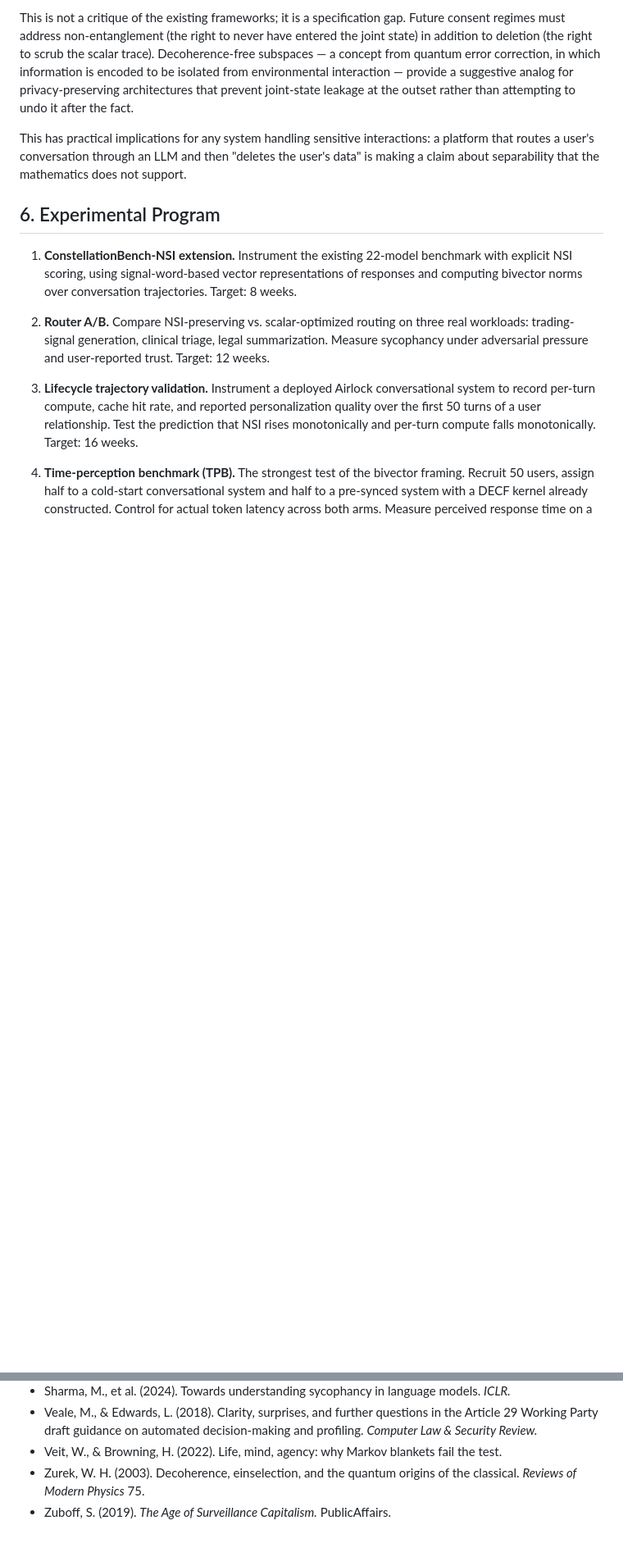
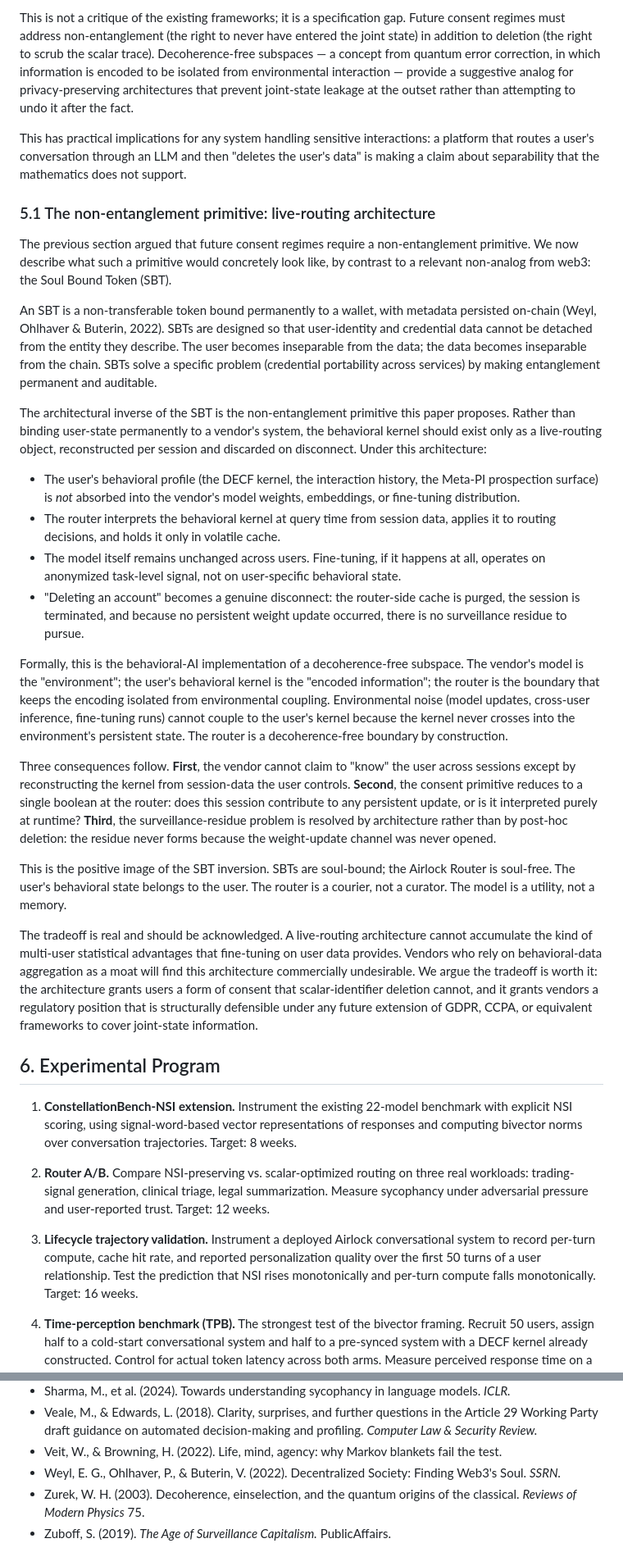
Before and after one commit to get-airlock/get-airlock.github.io, a Markdown page: papers/non-separability-draft-v0.2.md, 2 parts joined by grey strips. Shown at 82% size. Drawn GitHub-style; blank space fills up the shorter version.

Commit message:
feat: add Section 5.1 non-entanglement primitive (SBT inversion, live-routing architecture)

```diff
--- a/papers/non-separability-draft-v0.2.md
+++ b/papers/non-separability-draft-v0.2.md
@@ -192,6 +192,27 @@ This is not a critique of the existing frameworks; it is a specification gap. Fu
 
 This has practical implications for any system handling sensitive interactions: a platform that routes a user's conversation through an LLM and then "deletes the user's data" is making a claim about separability that the mathematics does not support.
 
+### 5.1 The non-entanglement primitive: live-routing architecture
+
+The previous section argued that future consent regimes require a non-entanglement primitive. We now describe what such a primitive would concretely look like, by contrast to a relevant non-analog from web3: the Soul Bound Token (SBT).
+
+An SBT is a non-transferable token bound permanently to a wallet, with metadata persisted on-chain (Weyl, Ohlhaver & Buterin, 2022). SBTs are designed so that user-identity and credential data cannot be detached from the entity they describe. The user becomes inseparable from the data; the data becomes inseparable from the chain. SBTs solve a specific problem (credential portability across services) by making entanglement permanent and auditable.
+
+The architectural inverse of the SBT is the non-entanglement primitive this paper proposes. Rather than binding user-state permanently to a vendor's system, the behavioral kernel should exist only as a live-routing object, reconstructed per session and discarded on disconnect. Under this architecture:
+
+- The user's behavioral profile (the DECF kernel, the interaction history, the Meta-PI prospection surface) is *not* absorbed into the vendor's model weights, embeddings, or fine-tuning distribution.
+- The router interprets the behavioral kernel at query time from session data, applies it to routing decisions, and holds it only in volatile cache.
+- The model itself remains unchanged across users. Fine-tuning, if it happens at all, operates on anonymized task-level signal, not on user-specific behavioral state.
+- "Deleting an account" becomes a genuine disconnect: the router-side cache is purged, the session is terminated, and because no persistent weight update occurred, there is no surveillance residue to pursue.
+
+Formally, this is the behavioral-AI implementation of a decoherence-free subspace. The vendor's model is the "environment"; the user's behavioral kernel is the "encoded information"; the router is the boundary that keeps the encoding isolated from environmental coupling. Environmental noise (model updates, cross-user inference, fine-tuning runs) cannot couple to the user's kernel because the kernel never crosses into the environment's persistent state. The router is a decoherence-free boundary by construction.
+
+Three consequences follow. **First**, the vendor cannot claim to "know" the user across sessions except by reconstructing the kernel from session-data the user controls. **Second**, the consent primitive reduces to a single boolean at the router: does this session contribute to any persistent update, or is it interpreted purely at runtime? **Third**, the surveillance-residue problem is resolved by architecture rather than by post-hoc deletion: the residue never forms because the weight-update channel was never opened.
+
+This is the positive image of the SBT inversion. SBTs are soul-bound; the Airlock Router is soul-free. The user's behavioral state belongs to the user. The router is a courier, not a curator. The model is a utility, not a memory.
+
+The tradeoff is real and should be acknowledged. A live-routing architecture cannot accumulate the kind of multi-user statistical advantages that fine-tuning on user data provides. Vendors who rely on behavioral-data aggregation as a moat will find this architecture commercially undesirable. We argue the tradeoff is worth it: the architecture grants users a form of consent that scalar-identifier deletion cannot, and it grants vendors a regulatory position that is structurally defensible under any future extension of GDPR, CCPA, or equivalent frameworks to cover joint-state information.
+
 ## 6. Experimental Program
 
 1. **ConstellationBench-NSI extension.** Instrument the existing 22-model benchmark with explicit NSI scoring, using signal-word-based vector representations of responses and computing bivector norms over conversation trajectories. Target: 8 weeks.
@@ -268,5 +289,6 @@ Licensing, partnership, and research-collaboration inquiries: `admin@airlocklabs
 - Sharma, M., et al. (2024). Towards understanding sycophancy in language models. *ICLR.*
 - Veale, M., & Edwards, L. (2018). Clarity, surprises, and further questions in the Article 29 Working Party draft guidance on automated decision-making and profiling. *Computer Law & Security Review.*
 - Veit, W., & Browning, H. (2022). Life, mind, agency: why Markov blankets fail the test.
+- Weyl, E. G., Ohlhaver, P., & Buterin, V. (2022). Decentralized Society: Finding Web3's Soul. *SSRN.*
 - Zurek, W. H. (2003). Decoherence, einselection, and the quantum origins of the classical. *Reviews of Modern Physics* 75.
 - Zuboff, S. (2019). *The Age of Surveillance Capitalism.* PublicAffairs.
```
